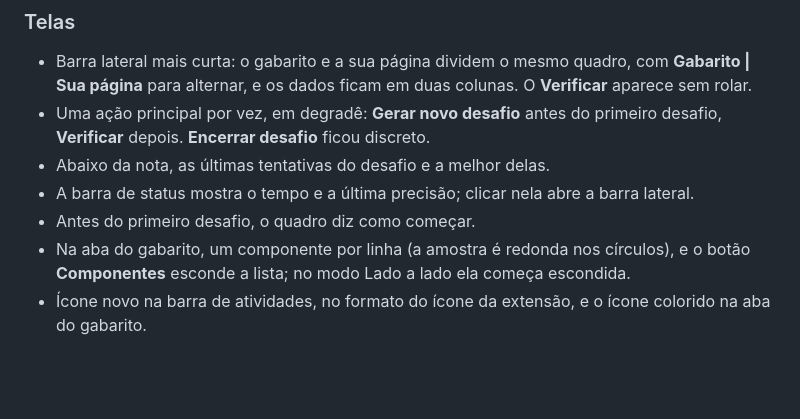
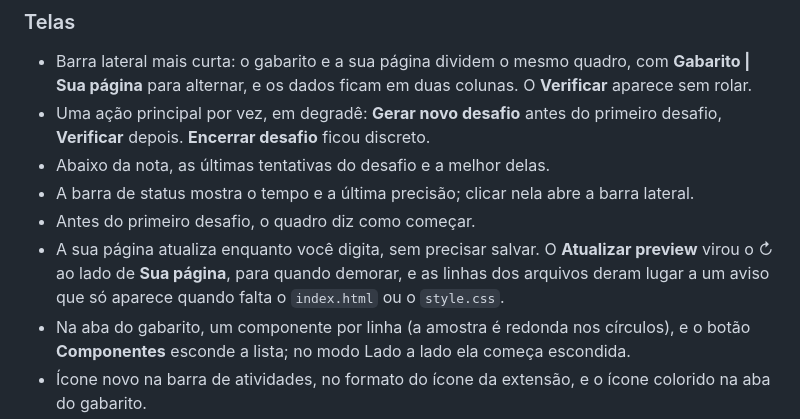
Before and after one commit to josebruno10/flexbox-trainer, a Markdown page: CHANGELOG.md, the part around the change. Drawn GitHub-style; blank space fills up the shorter version.

```diff
--- a/CHANGELOG.md
+++ b/CHANGELOG.md
@@ -13,6 +13,7 @@ As mudanças de cada versão do FlexBox Trainer.
 - Abaixo da nota, as últimas tentativas do desafio e a melhor delas.
 - A barra de status mostra o tempo e a última precisão; clicar nela abre a barra lateral.
 - Antes do primeiro desafio, o quadro diz como começar.
+- A sua página atualiza enquanto você digita, sem precisar salvar. O **Atualizar preview** virou o ↻ ao lado de **Sua página**, para quando demorar, e as linhas dos arquivos deram lugar a um aviso que só aparece quando falta o `index.html` ou o `style.css`.
 - Na aba do gabarito, um componente por linha (a amostra é redonda nos círculos), e o botão **Componentes** esconde a lista; no modo Lado a lado ela começa escondida.
 - Ícone novo na barra de atividades, no formato do ícone da extensão, e o ícone colorido na aba do gabarito.
 
```
Also changed, not shown: README.md (+5 -5 lines), docs/imagens/barra-lateral.png, 6 other files.
